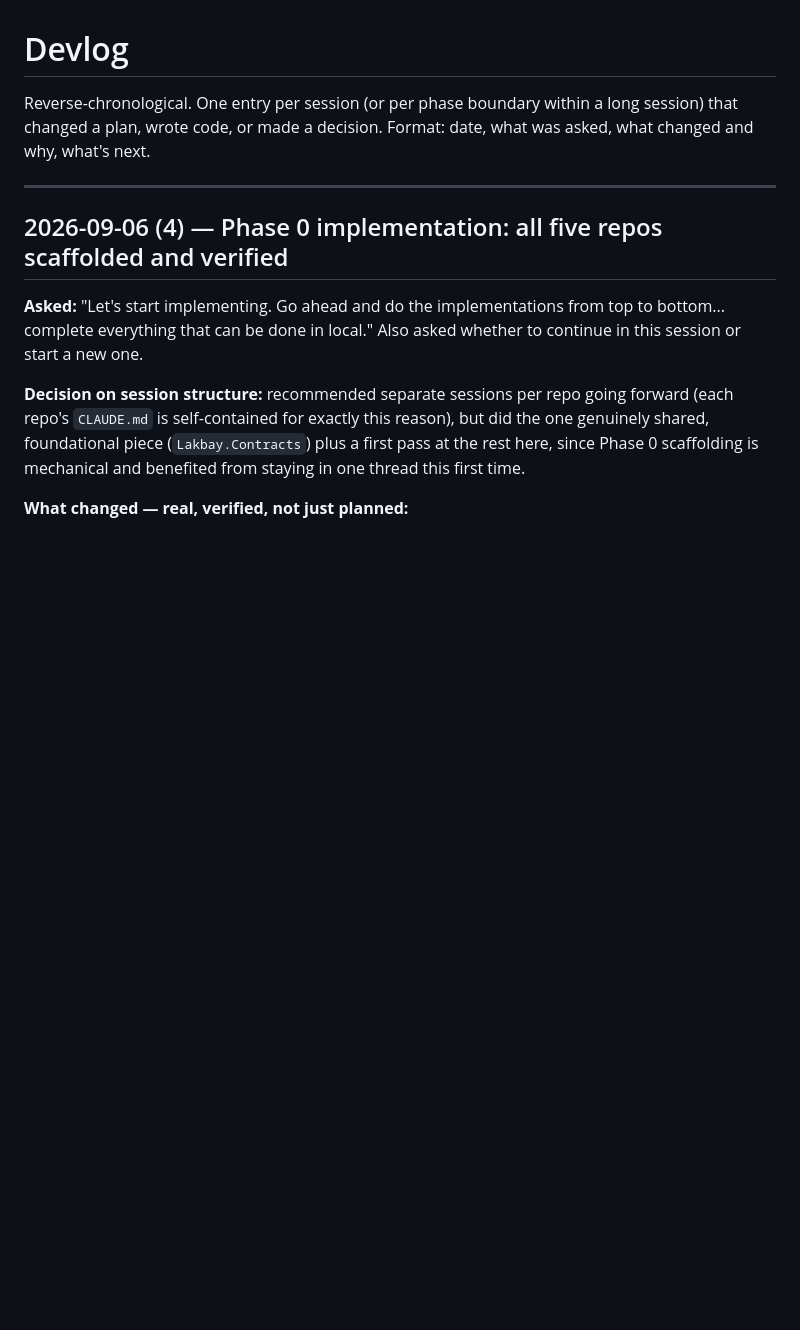
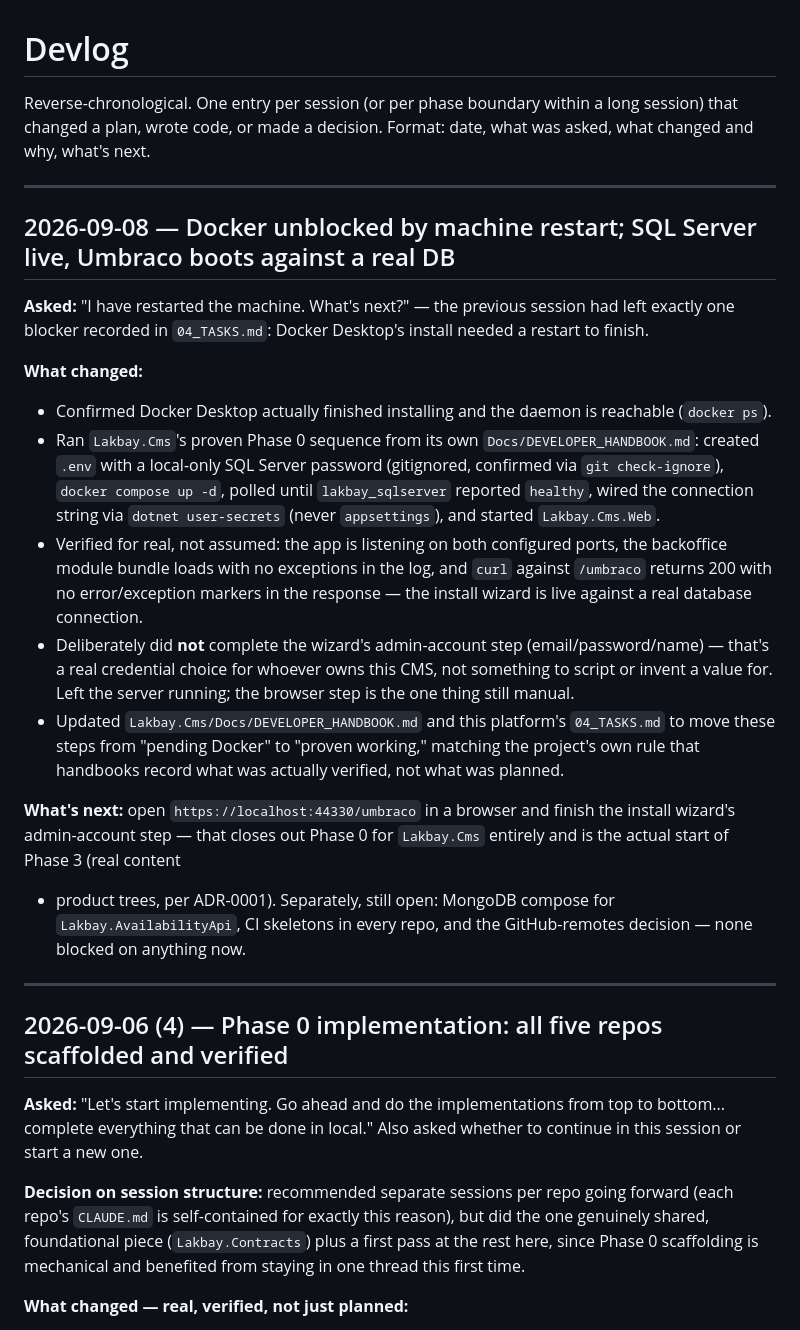
Before and after one commit to randolfsegubre/Lakbay.Docs, a Markdown page: docs/05_DEVLOG.md, the part around the change. Drawn GitHub-style; blank space fills up the shorter version.

Commit message:
Phase 0: Docker unblocked, SQL Server live, Umbraco boots against real DB

```diff
--- a/docs/05_DEVLOG.md
+++ b/docs/05_DEVLOG.md
@@ -3,6 +3,45 @@
 Reverse-chronological. One entry per session (or per phase boundary within
 a long session) that changed a plan, wrote code, or made a decision.
 Format: date, what was asked, what changed and why, what's next.
+
+---
+
+## 2026-09-08 — Docker unblocked by machine restart; SQL Server live, Umbraco boots against a real DB
+
+**Asked:** "I have restarted the machine. What's next?" — the previous
+session had left exactly one blocker recorded in `04_TASKS.md`: Docker
+Desktop's install needed a restart to finish.
+
+**What changed:**
+
+- Confirmed Docker Desktop actually finished installing and the daemon is
+  reachable (`docker ps`).
+- Ran `Lakbay.Cms`'s proven Phase 0 sequence from its own
+  `Docs/DEVELOPER_HANDBOOK.md`: created `.env` with a local-only SQL
+  Server password (gitignored, confirmed via `git check-ignore`),
+  `docker compose up -d`, polled until `lakbay_sqlserver` reported
+  `healthy`, wired the connection string via `dotnet user-secrets`
+  (never `appsettings`), and started `Lakbay.Cms.Web`.
+- Verified for real, not assumed: the app is listening on both configured
+  ports, the backoffice module bundle loads with no exceptions in the
+  log, and `curl` against `/umbraco` returns 200 with no error/exception
+  markers in the response — the install wizard is live against a real
+  database connection.
+- Deliberately did **not** complete the wizard's admin-account step
+  (email/password/name) — that's a real credential choice for whoever
+  owns this CMS, not something to script or invent a value for. Left the
+  server running; the browser step is the one thing still manual.
+- Updated `Lakbay.Cms/Docs/DEVELOPER_HANDBOOK.md` and this platform's
+  `04_TASKS.md` to move these steps from "pending Docker" to "proven
+  working," matching the project's own rule that handbooks record what
+  was actually verified, not what was planned.
+
+**What's next:** open `https://localhost:44330/umbraco` in a browser and
+finish the install wizard's admin-account step — that closes out Phase 0
+for `Lakbay.Cms` entirely and is the actual start of Phase 3 (real content
++ product trees, per ADR-0001). Separately, still open: MongoDB compose
+for `Lakbay.AvailabilityApi`, CI skeletons in every repo, and the
+GitHub-remotes decision — none blocked on anything now.
 
 ---
 
```
Also changed, not shown: docs/04_TASKS.md (+18 -11 lines).
